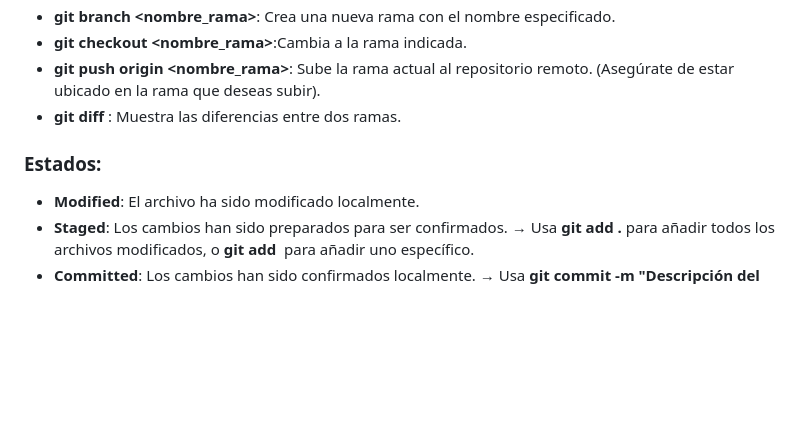
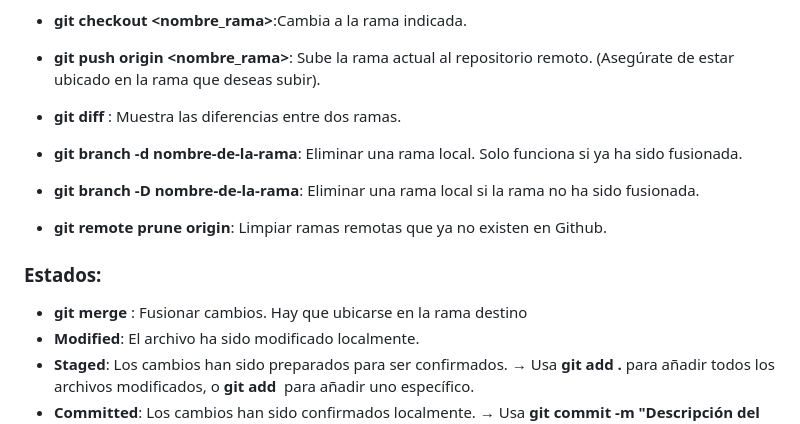
Before and after one commit to inetum-Up2Play/Up2Play, a Markdown page: README.md, the part around the change. Rendered like a GitHub page; blank space fills up the shorter version.

Commit message:
doc: actalizar README con comandos de git para borrar ramas

```diff
--- a/README.md
+++ b/README.md
@@ -35,8 +35,11 @@ Aplicación que ofrece una comunidad de deportistas con los que poder organizar
 - **git push origin <nombre_rama>**: Sube la rama actual al repositorio remoto. (Asegúrate de estar ubicado en la rama que deseas subir).
 - **git diff <rama1> <rama2>**: Muestra las diferencias entre dos ramas.
 
+- **git branch -d nombre-de-la-rama**: Eliminar una rama local. Solo funciona si ya ha sido fusionada.
+- **git branch -D nombre-de-la-rama**: Eliminar una rama local si la rama no ha sido fusionada.
+- **git remote prune origin**: Limpiar  ramas remotas que ya no existen en Github.
 ### **Estados:**
-
+- **git merge <rama origen> <rama destino>**: Fusionar cambios. Hay que ubicarse en la rama destino
 - **Modified**: El archivo ha sido modificado localmente.
 - **Staged**: Los cambios han sido preparados para ser confirmados. → Usa **git add .** para añadir todos los archivos modificados, o **git add <archivo>** para añadir uno específico.
 - **Committed**:  Los cambios han sido confirmados localmente. → Usa **git commit -m "Descripción del cambio"** para registrar los cambios.
```
